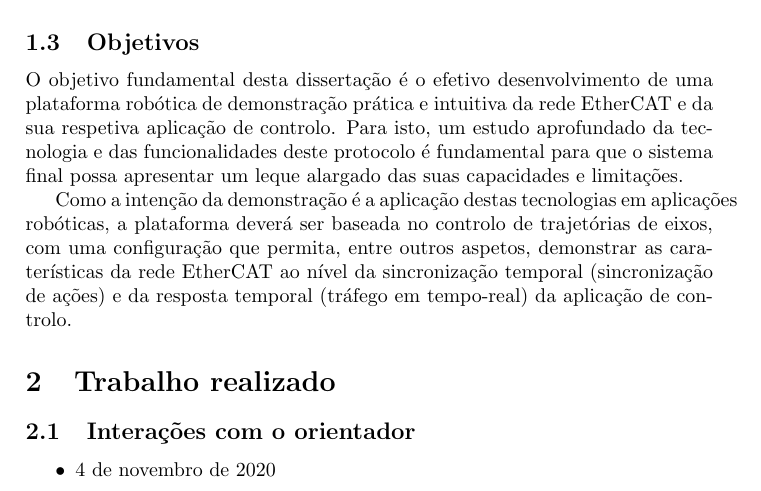
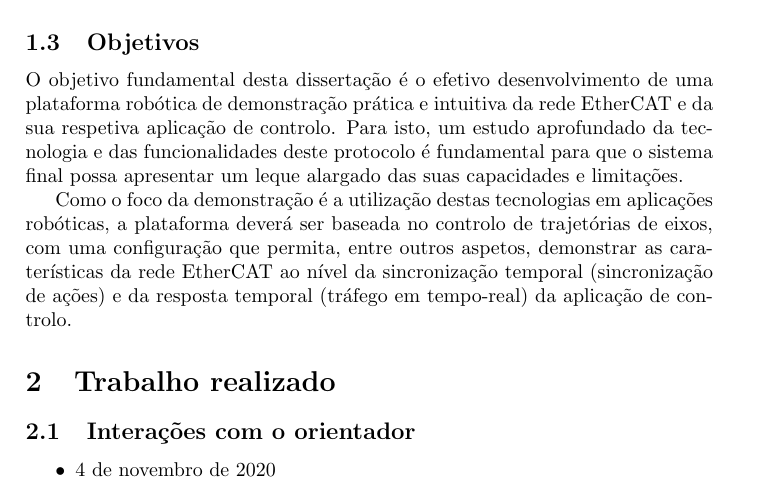
Before and after one commit to simaoamorim/master-thesis, a LaTeX document (progress-report/report.tex, which reads progress-report/section1.tex): part of page 2 of 2, cut so that both start at the same text. Compiled offline with pdfLaTeX.

Commit message:
Improve sentence

```diff
--- a/progress-report/section1.tex
+++ b/progress-report/section1.tex
@@ -48,7 +48,7 @@ respetiva aplicação de controlo.
 Para isto, um estudo aprofundado da tecnologia e das funcionalidades deste protocolo é fundamental para que o sistema final possa apresentar um leque alargado
 das suas capacidades e limitações.
 
-Como a intenção da demonstração é a aplicação destas tecnologias em aplicações robóticas, a plataforma deverá ser baseada no controlo de trajetórias de eixos, com uma
+Como o foco da demonstração é a utilização destas tecnologias em aplicações robóticas, a plataforma deverá ser baseada no controlo de trajetórias de eixos, com uma
 configuração que permita, entre outros aspetos, demonstrar as caraterísticas da rede EtherCAT ao nível da sincronização temporal (sincronização de ações) e da resposta
 temporal (tráfego em tempo-real) da aplicação de controlo.
 
```
